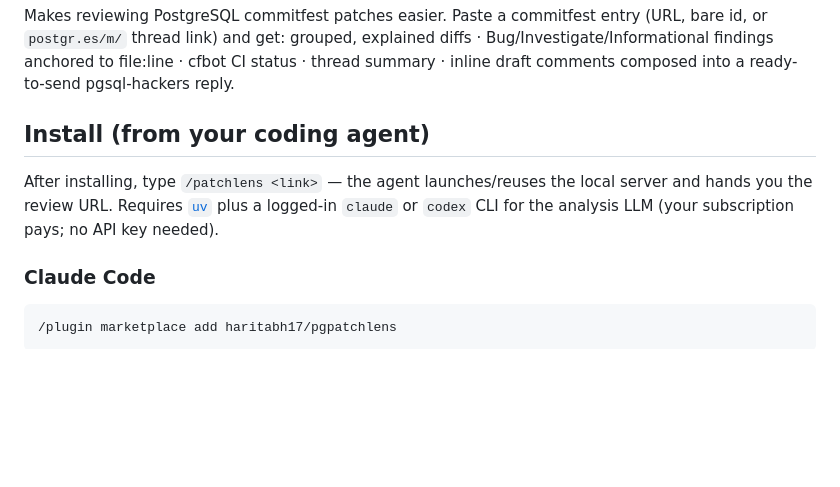
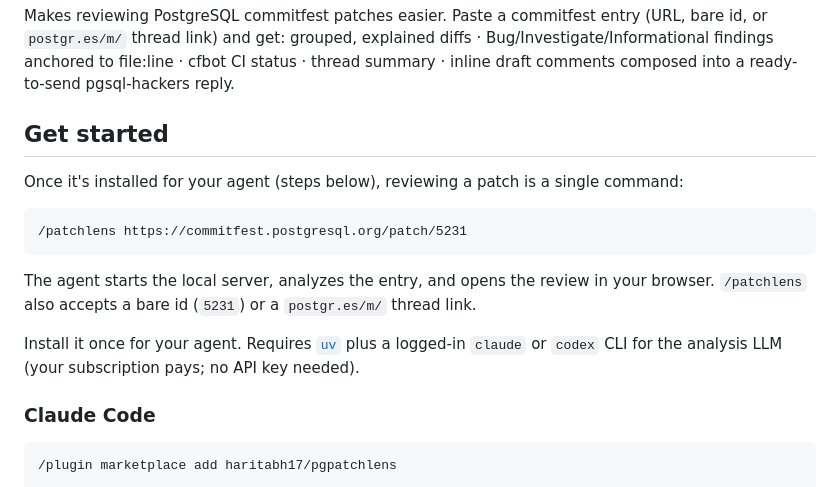
Before and after one commit to haritabh17/pgpatchlens, a Markdown page: README.md, the part around the change. Drawn GitHub-style; blank space fills up the shorter version.

Commit message:
docs(readme): lead Get started with the single /patchlens review command

````diff
--- a/README.md
+++ b/README.md
@@ -8,12 +8,22 @@ grouped, explained diffs · Bug/Investigate/Informational findings anchored to
 file:line · cfbot CI status · thread summary · inline draft comments composed
 into a ready-to-send pgsql-hackers reply.
 
-## Install (from your coding agent)
+## Get started
 
-After installing, type `/patchlens <link>` — the agent launches/reuses the
-local server and hands you the review URL. Requires
-[`uv`](https://docs.astral.sh/uv/) plus a logged-in `claude` or `codex` CLI
-for the analysis LLM (your subscription pays; no API key needed).
+Once it's installed for your agent (steps below), reviewing a patch is a single
+command:
+
+```
+/patchlens https://commitfest.postgresql.org/patch/5231
+```
+
+The agent starts the local server, analyzes the entry, and opens the review in
+your browser. `/patchlens` also accepts a bare id (`5231`) or a `postgr.es/m/`
+thread link.
+
+Install it once for your agent. Requires [`uv`](https://docs.astral.sh/uv/)
+plus a logged-in `claude` or `codex` CLI for the analysis LLM (your
+subscription pays; no API key needed).
 
 ### Claude Code
 
````
